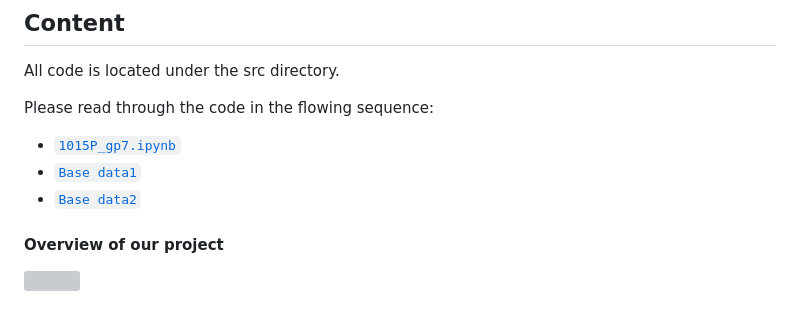
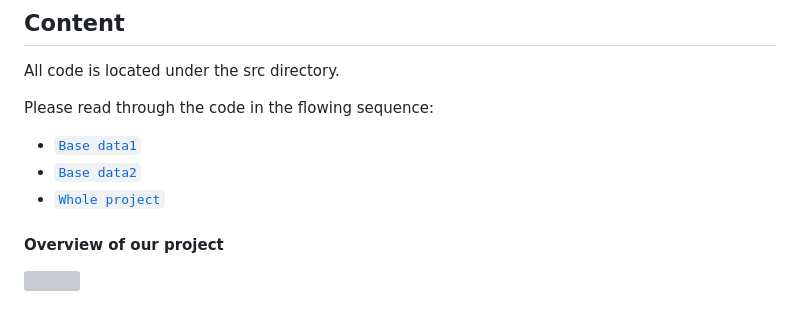
Before and after one commit to wangkinga/wangkinga.github.io, a Markdown page: README.md, the part around the change. Rendered like a GitHub page; grey boxes are pictures that could not be loaded.

```diff
--- a/README.md
+++ b/README.md
@@ -14,9 +14,9 @@ All code is located under the src directory.
 
 Please read through the code in the flowing sequence:
 
-- [`1015P_gp7.ipynb`](1015P_gp7.ipynb)
 - [`Base data1`](lovoo_v3_users_api-results.csv)
 - [`Base data2`](lovoo_v3_users_instances.csv)
+- [`Whole project`](1015P_gp7.ipynb)
 
 #### Overview of our project
 
```
